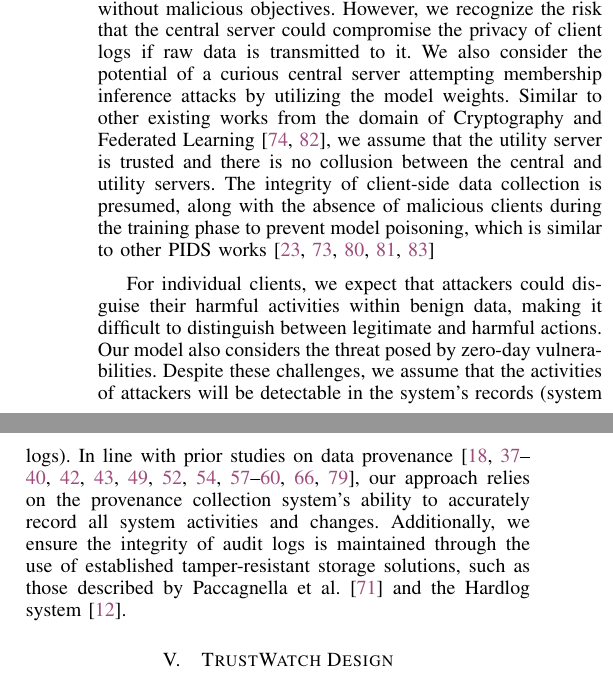
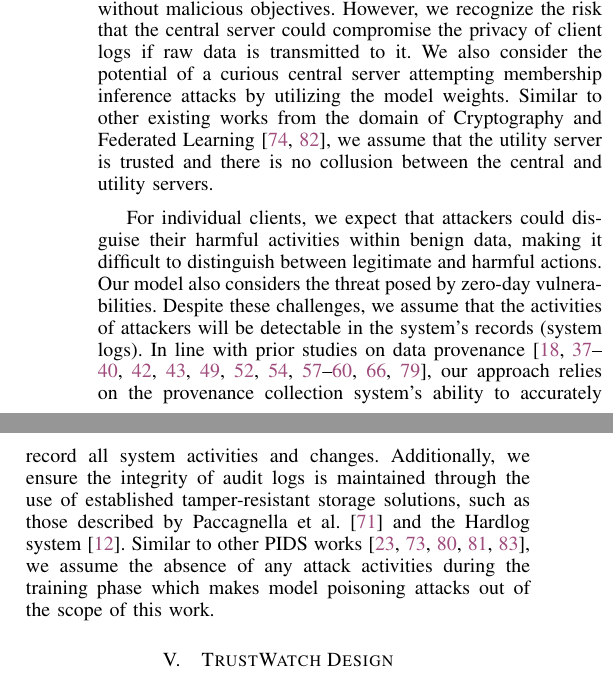
Before and after one commit to DART-Laboratory/gestalt, a LaTeX paper (paper/main.tex, which reads paper/threat.tex): two parts of the columns of page 5 of 16, joined at a grey line, cut so that both start at the same text. Compiled offline with pdfLaTeX.

Commit message:
updated threat model

```diff
--- a/paper/threat.tex
+++ b/paper/threat.tex
@@ -4,10 +4,9 @@
 
 %\wajih{if we can find more citations that will increase our credibility}
 
-Our threat model assumes that the central server operates with integrity, conducting the federated averaging process without malicious objectives. However, we recognize the risk that the central server could compromise the privacy of client logs if raw data is transmitted to it. We also consider the potential of a curious central server attempting membership inference attacks by utilizing the model
-weights. Similar to other existing works from the domain of Cryptography and Federated Learning~\cite{roy2020crypte,wu2022federated},  we assume that the utility server is trusted and there is no collusion between the central and utility servers. The integrity of client-side data collection is presumed, along with the absence of malicious clients during the training phase to prevent model poisoning, which is similar to other PIDS works~\cite{cheng2023kairos,flash2024,yangprographer,wang2022threatrace,provdetector2020}
+Our threat model assumes that the central server operates with integrity, conducting the federated averaging process without malicious objectives. However, we recognize the risk that the central server could compromise the privacy of client logs if raw data is transmitted to it. We also consider the potential of a curious central server attempting membership inference attacks by utilizing the model weights. Similar to other existing works from the domain of Cryptography and Federated Learning~\cite{roy2020crypte,wu2022federated}, we assume that the utility server is trusted and there is no collusion between the central and utility servers.
 
-For individual clients, we expect that attackers could disguise their harmful activities within benign data, making it difficult to distinguish between legitimate and harmful actions. Our model also considers the threat posed by zero-day vulnerabilities. Despite these challenges, we assume that the activities of attackers will be detectable in the system's records (\logs). In line with prior studies on data provenance~\cite{nodoze2019, priotracker2018, mzx2016, bates2017transparent,omegalog,rapsheet2020,provthings2018,dossier,inam2023sok,poirot2019,kwon18mci,winnower2018,lzx2013,ma2015accurate,ma2018kernel,mpi}, our approach relies on the provenance collection system's ability to accurately record all system activities and changes. Additionally, we ensure the integrity of audit logs is maintained through the use of established tamper-resistant storage solutions, such as those described by Paccagnella et al.~\cite{paccagnella2020custos} and the Hardlog system~\cite{hardlog}.
+For individual clients, we expect that attackers could disguise their harmful activities within benign data, making it difficult to distinguish between legitimate and harmful actions. Our model also considers the threat posed by zero-day vulnerabilities. Despite these challenges, we assume that the activities of attackers will be detectable in the system's records (\logs). In line with prior studies on data provenance~\cite{nodoze2019, priotracker2018, mzx2016, bates2017transparent, omegalog, rapsheet2020, provthings2018, dossier, inam2023sok, poirot2019, kwon18mci, winnower2018, lzx2013, ma2015accurate, ma2018kernel, mpi}, our approach relies on the provenance collection system's ability to accurately record all system activities and changes. Additionally, we ensure the integrity of audit logs is maintained through the use of established tamper-resistant storage solutions, such as those described by Paccagnella et al.~\cite{paccagnella2020custos} and the Hardlog system~\cite{hardlog}. Similar to other PIDS works~\cite{cheng2023kairos, flash2024, yangprographer, wang2022threatrace, provdetector2020}, we assume the absence of any attack activities during the training phase which makes model poisoning attacks out of the scope of this work.
 
 % We consider the potential of a curious central server attempting membership inference attacks by utilizing the model weights. The central server could theoretically perform this by generating diverse node input features through various combinations of graph structures and node attributes, and then observing the model's output. However, the search space for such an operation is large, necessitating substantial resources. Moreover, the central server's lack of access to the semantic encoder model for feature encoding significantly impedes the feasibility of this attack. Nevertheless, our system remains susceptible to model poisoning attacks perpetrated by malicious clients.
 
```
